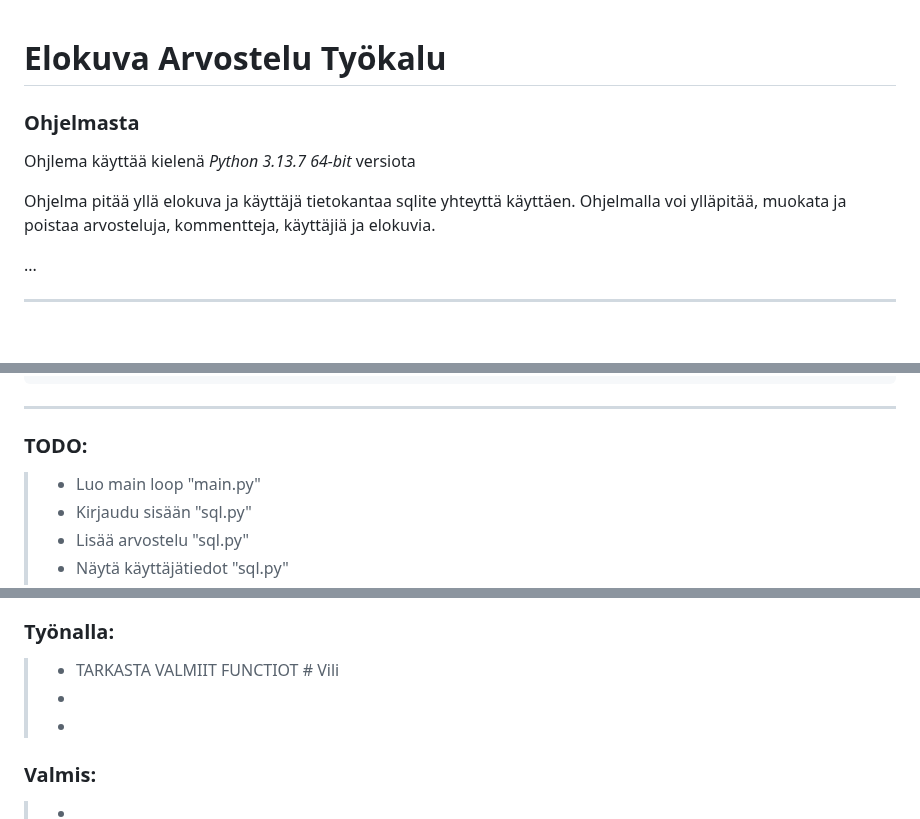
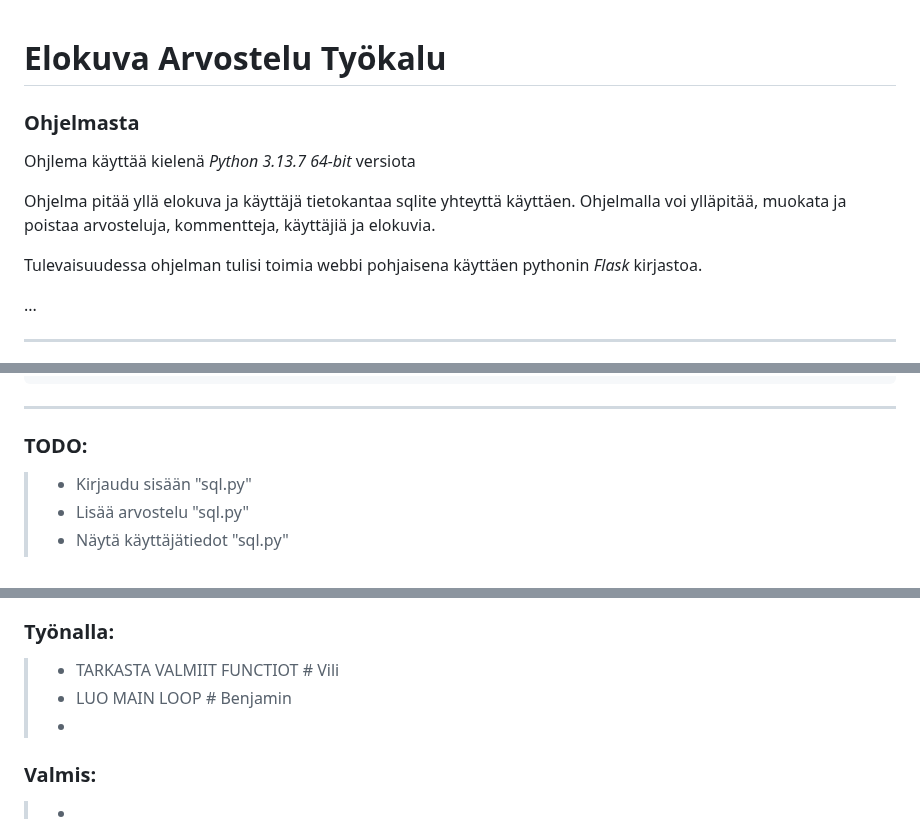
Before and after one commit to BrizzyMC/elokuva-arvostelu, a Markdown page: README.md, 3 parts joined by grey strips. Rendered like a GitHub page; blank space fills up the shorter version.

Commit message:
Update README.md
korvaa "README.md" "TODO.md" Tiedoilla

```diff
--- a/README.md
+++ b/README.md
@@ -1,4 +1,7 @@
 # Elokuva Arvostelu Työkalu
+
+
+
 
 ### Ohjelmasta
 
@@ -6,6 +9,8 @@ Ohjlema käyttää kielenä _Python 3.13.7 64-bit_ versiota
 
 Ohjelma pitää yllä elokuva ja käyttäjä tietokantaa sqlite yhteyttä käyttäen.
 Ohjelmalla voi ylläpitää, muokata ja poistaa arvosteluja, kommentteja, käyttäjiä ja elokuvia.
+
+Tulevaisuudessa ohjelman tulisi toimia webbi pohjaisena käyttäen pythonin _Flask_ kirjastoa.
 
 ...
 
@@ -39,7 +44,6 @@ pip install json
 
 ### TODO:
 
-> - Luo main loop "main.py"
 > - Kirjaudu sisään "sql.py"
 > - Lisää arvostelu "sql.py"
 > - Näytä käyttäjätiedot "sql.py"
@@ -63,7 +67,7 @@ pip install json
 ### Työnalla:
 
 > - TARKASTA VALMIIT FUNCTIOT # Vili
-> -
+> - LUO MAIN LOOP # Benjamin
 > -
 
 ### Valmis:
```
Also changed, not shown: other parts of README.md (+2 -4 lines).
